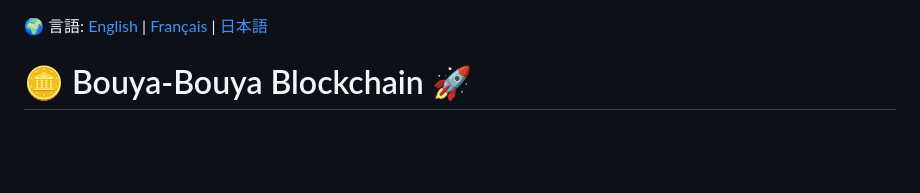
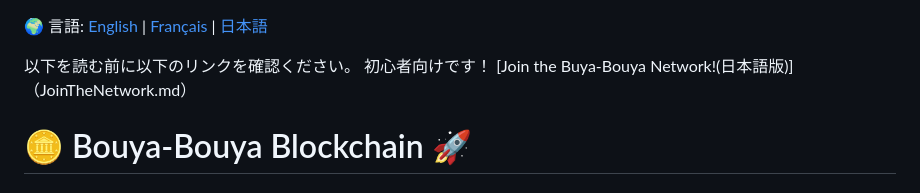
Before and after one commit to tsurubaso/UsineAGaz, a Markdown page: DOC/README.ja.md, the part around the change. GitHub-like rendering; blank space fills up the shorter version.

Commit message:
Nouveau document JoinTheNetwork.md en Japonais

```diff
--- a/DOC/README.ja.md
+++ b/DOC/README.ja.md
@@ -1,4 +1,8 @@
 🌍 言語: [English](../README.MD) | [Français](README.fr.md) | [日本語](README.ja.md)
+
+以下を読む前に以下のリンクを確認ください。
+初心者向けです！
+[Join the Buya-Bouya Network!(日本語版)]（JoinTheNetwork.md）
 
 # 🪙 Bouya-Bouya Blockchain 🚀
 
```
Also changed, not shown: DOC/JoinTheNetwork.md (added, +147 -0 lines).
